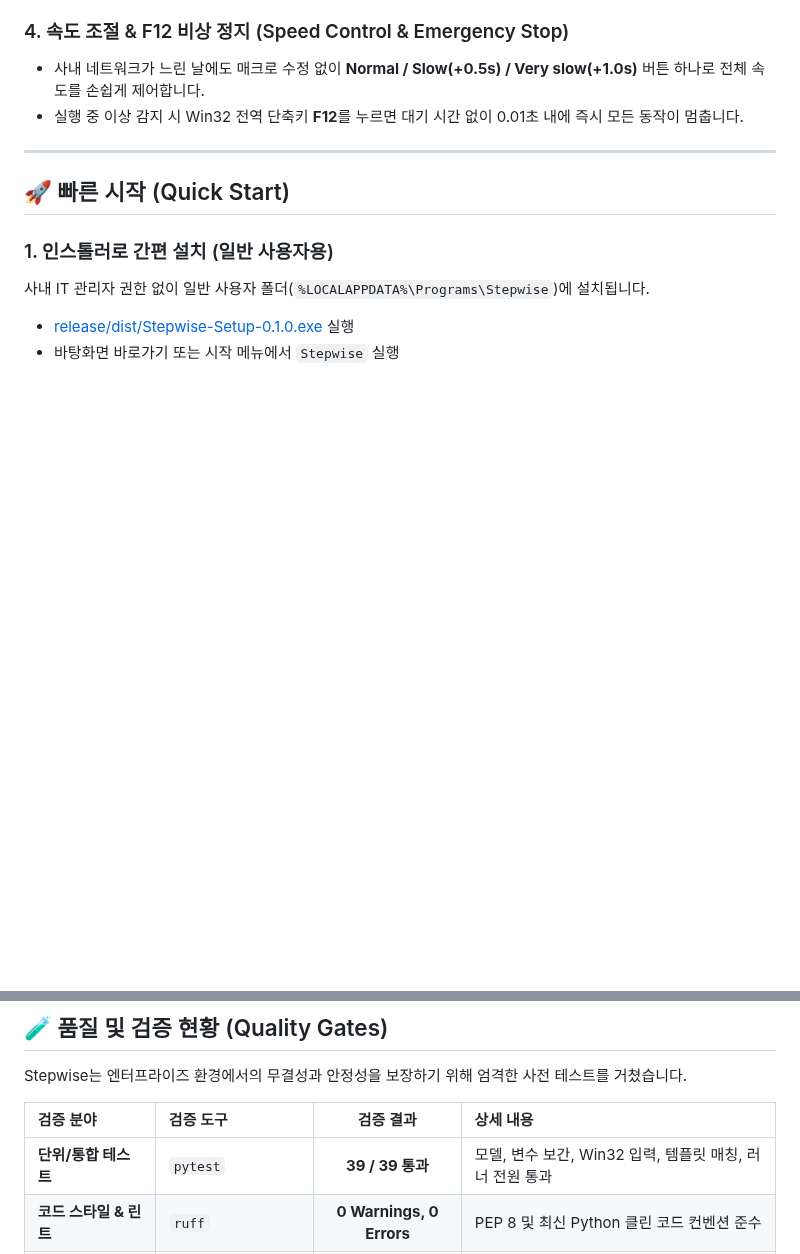
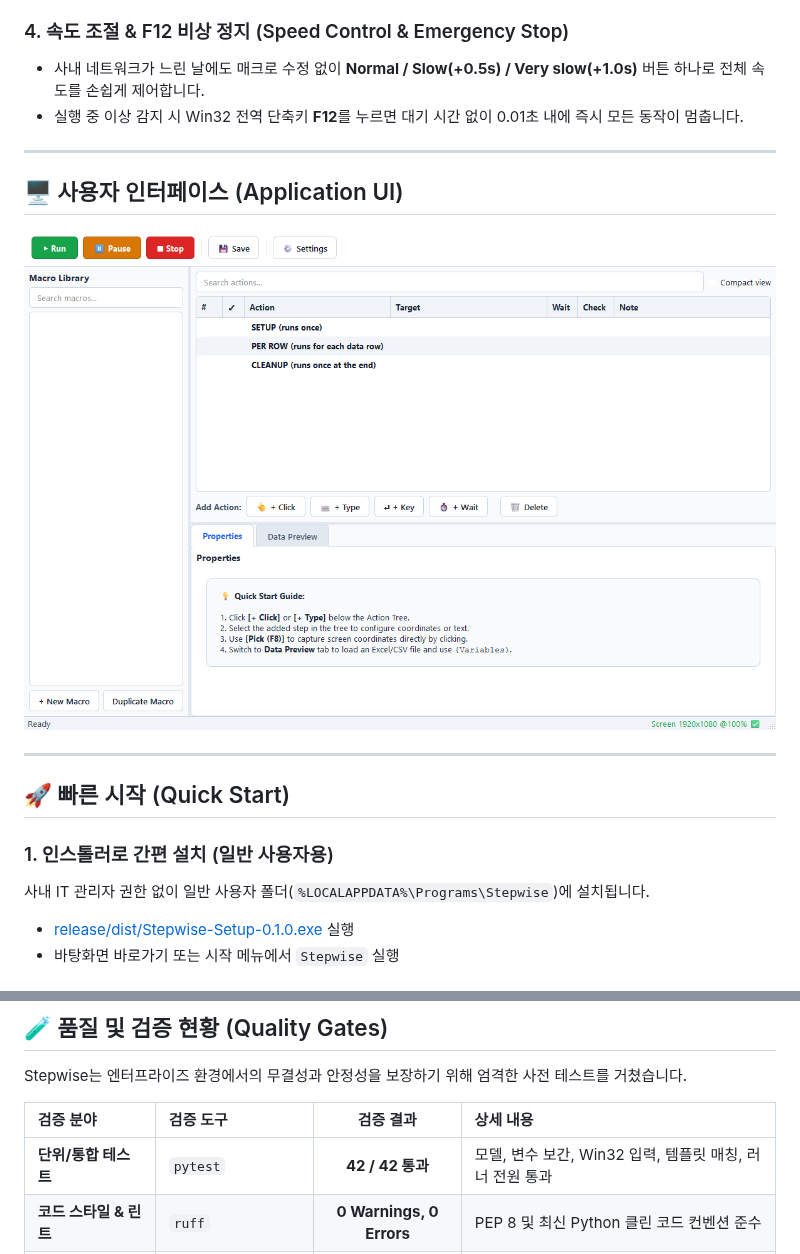
Before and after one commit to KwangBeomPark/06_Stepwise, a Markdown page: README.ko.md, 2 parts joined by grey strips. Rendered like a GitHub page; pictures changed too: assets/images/stepwise-app-ui.png (added); blank space fills up the shorter version.

```diff
--- a/README.ko.md
+++ b/README.ko.md
@@ -60,6 +60,14 @@
 
 ---
 
+## 🖥️ 사용자 인터페이스 (Application UI)
+
+<p align="center">
+  <img src="assets/images/stepwise-app-ui.png" width="950" alt="Stepwise 사용자 인터페이스 - 직관적인 3구역 트리 및 고대비 엔터프라이즈 라이트 테마">
+</p>
+
+---
+
 ## 🚀 빠른 시작 (Quick Start)
 
 ### 1. 인스톨러로 간편 설치 (일반 사용자용)
@@ -91,7 +99,7 @@ Stepwise는 엔터프라이즈 환경에서의 무결성과 안정성을 보장
 
 | 검증 분야 | 검증 도구 | 검증 결과 | 상세 내용 |
 | :--- | :--- | :---: | :--- |
-| **단위/통합 테스트** | `pytest` | **39 / 39 통과** | 모델, 변수 보간, Win32 입력, 템플릿 매칭, 러너 전원 통과 |
+| **단위/통합 테스트** | `pytest` | **42 / 42 통과** | 모델, 변수 보간, Win32 입력, 템플릿 매칭, 러너 전원 통과 |
 | **코드 스타일 & 린트** | `ruff` | **0 Warnings, 0 Errors** | PEP 8 및 최신 Python 클린 코드 컨벤션 준수 |
 | **Windows 스파이크** | Win32 API | **9대 항목 통과** | DPI 배율, SendInput, 가상화면 캡처, F12 핫키 검증 완료 |
 | **패키징 검증** | PyInstaller + Inno Setup | **빌드 성공** | 독립 설치 프로그램(`Stepwise-Setup-0.1.0.exe`, 71.5 MB) 생성 |
```
Also changed, not shown: README.md (+9 -1 lines), 5 other files.
